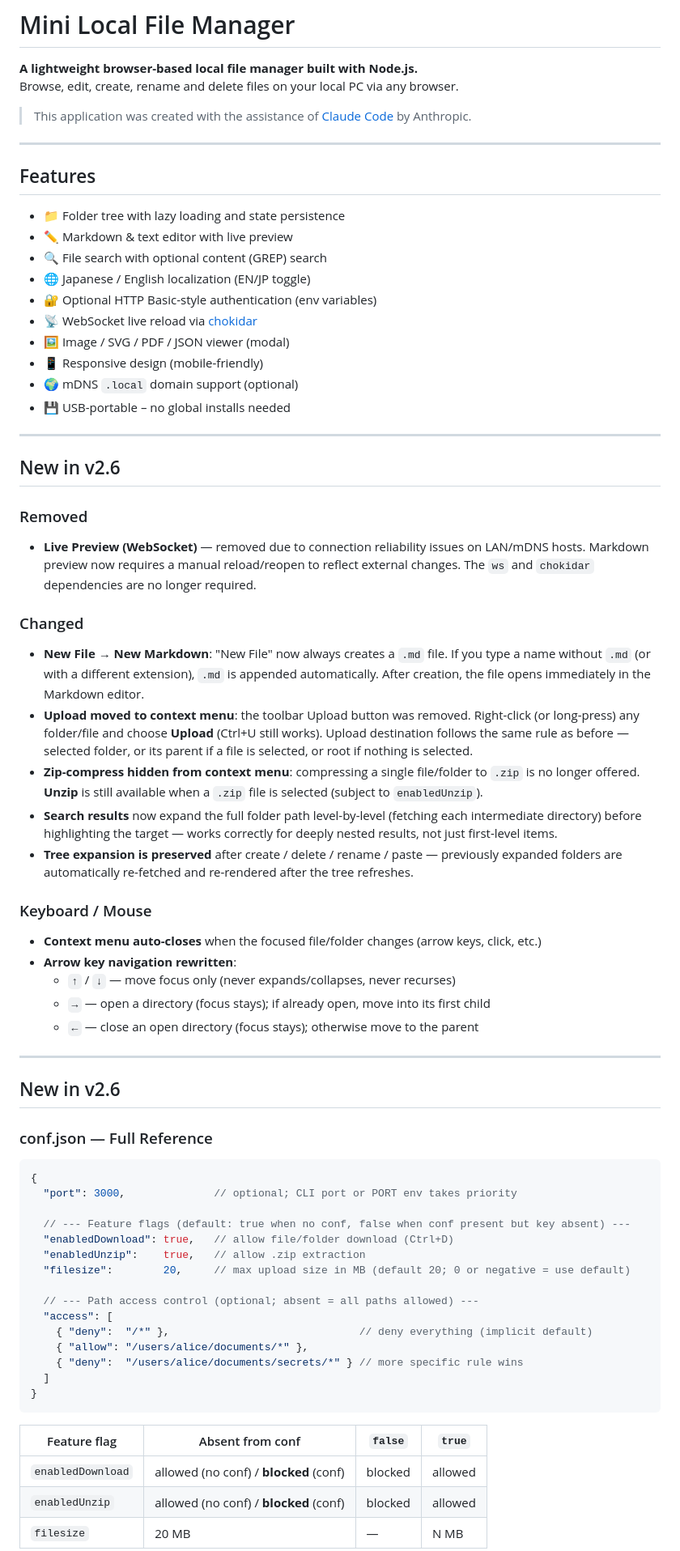
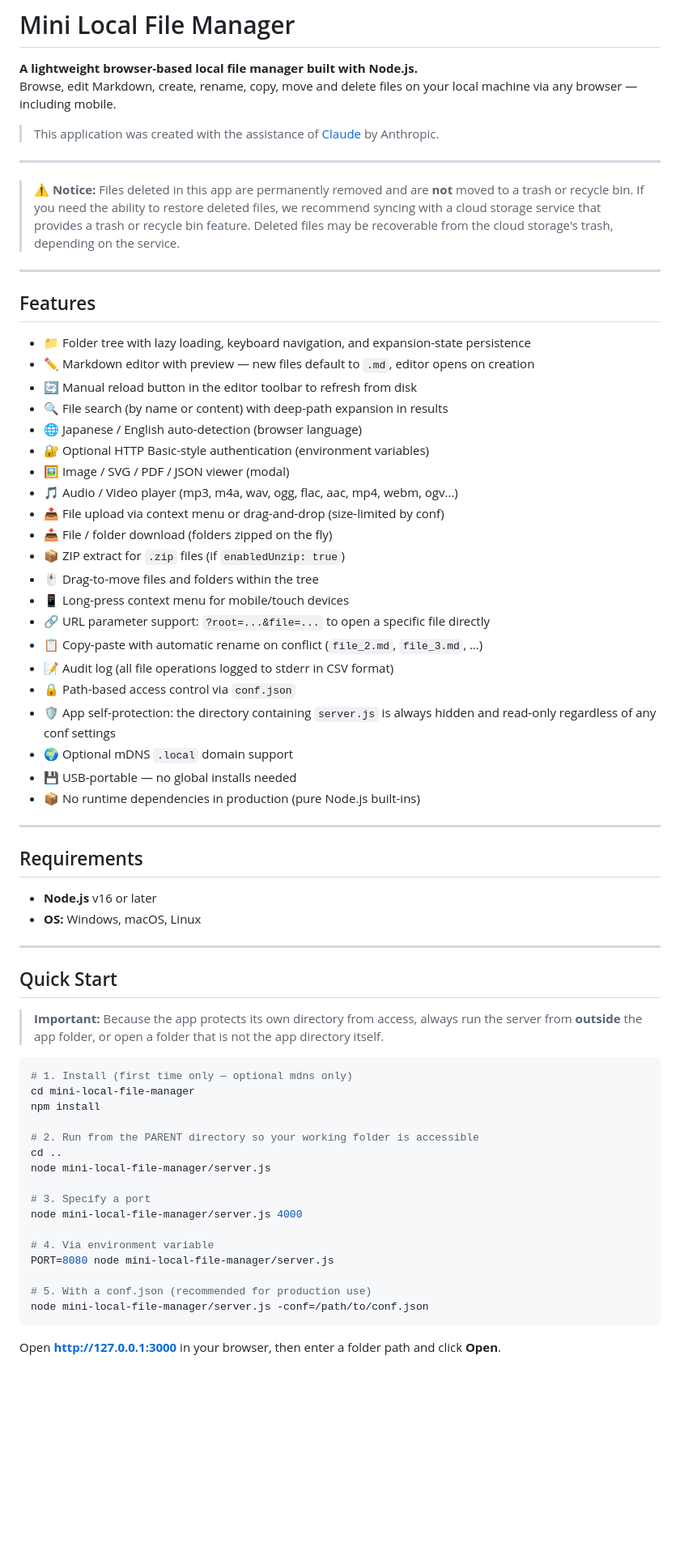
Before and after one commit to kwrsin/mini-local-file-manager, a Markdown page: README.md, the part around one of its changes. Shown at 81% size. Rendered like a GitHub page; blank space fills up the shorter version.

````diff
--- a/README.md
+++ b/README.md
@@ -1,74 +1,71 @@
 # Mini Local File Manager
 
 **A lightweight browser-based local file manager built with Node.js.**
-Browse, edit, create, rename and delete files on your local PC via any browser.
+Browse, edit Markdown, create, rename, copy, move and delete files on your local machine via any browser — including mobile.
 
-> This application was created with the assistance of [Claude Code](https://claude.ai/code) by Anthropic.
+> This application was created with the assistance of [Claude](https://claude.ai) by Anthropic.
+
+---
+
+> ⚠️ **Notice:** Files deleted in this app are permanently removed and are **not** moved to a trash or recycle bin. If you need the ability to restore deleted files, we recommend syncing with a cloud storage service that provides a trash or recycle bin feature. Deleted files may be recoverable from the cloud storage's trash, depending on the service.
 
 ---
 
 ## Features
 
-- 📁 Folder tree with lazy loading and state persistence
-- ✏️ Markdown & text editor with live preview
-- 🔍 File search with optional content (GREP) search
-- 🌐 Japanese / English localization (EN/JP toggle)
-- 🔐 Optional HTTP Basic-style authentication (env variables)
-- 📡 WebSocket live reload via [chokidar](https://github.com/paulmillr/chokidar)
+- 📁 Folder tree with lazy loading, keyboard navigation, and expansion-state persistence
+- ✏️ Markdown editor with preview — new files default to `.md`, editor opens on creation
+- 🔄 Manual reload button in the editor toolbar to refresh from disk
+- 🔍 File search (by name or content) with deep-path expansion in results
+- 🌐 Japanese / English auto-detection (browser language)
+- 🔐 Optional HTTP Basic-style authentication (environment variables)
 - 🖼️ Image / SVG / PDF / JSON viewer (modal)
-- 📱 Responsive design (mobile-friendly)
-- 🌍 mDNS `.local` domain support (optional)
-- 💾 USB-portable – no global installs needed
+- 🎵 Audio / Video player (mp3, m4a, wav, ogg, flac, aac, mp4, webm, ogv…)
+- 📤 File upload via context menu or drag-and-drop (size-limited by conf)
+- 📥 File / folder download (folders zipped on the fly)
+- 📦 ZIP extract for `.zip` files (if `enabledUnzip: true`)
+- 🖱️ Drag-to-move files and folders within the tree
+- 📱 Long-press context menu for mobile/touch devices
+- 🔗 URL parameter support: `?root=...&file=...` to open a specific file directly
+- 📋 Copy-paste with automatic rename on conflict (`file_2.md`, `file_3.md`, …)
+- 📝 Audit log (all file operations logged to stderr in CSV format)
+- 🔒 Path-based access control via `conf.json`
+- 🛡️ App self-protection: the directory containing `server.js` is always hidden and read-only regardless of any conf settings
+- 🌍 Optional mDNS `.local` domain support
+- 💾 USB-portable — no global installs needed
+- 📦 No runtime dependencies in production (pure Node.js built-ins)
 
 ---
 
+## Requirements
 
-
-## New in v2.6
-
-### Removed
-- **Live Preview (WebSocket)** — removed due to connection reliability issues on LAN/mDNS hosts. Markdown preview now requires a manual reload/reopen to reflect external changes. The `ws` and `chokidar` dependencies are no longer required.
-
-### Changed
-- **New File → New Markdown**: "New File" now always creates a `.md` file. If you type a name without `.md` (or with a different extension), `.md` is appended automatically. After creation, the file opens immediately in the Markdown editor.
-- **Upload moved to context menu**: the toolbar Upload button was removed. Right-click (or long-press) any folder/file and choose **Upload** (Ctrl+U still works). Upload destination follows the same rule as before — selected folder, or its parent if a file is selected, or root if nothing is selected.
-- **Zip-compress hidden from context menu**: compressing a single file/folder to `.zip` is no longer offered. **Unzip** is still available when a `.zip` file is selected (subject to `enabledUnzip`).
-- **Search results** now expand the full folder path level-by-level (fetching each intermediate directory) before highlighting the target — works correctly for deeply nested results, not just first-level items.
-- **Tree expansion is preserved** after create / delete / rename / paste — previously expanded folders are automatically re-fetched and re-rendered after the tree refreshes.
-
-### Keyboard / Mouse
-- **Context menu auto-closes** when the focused file/folder changes (arrow keys, click, etc.)
-- **Arrow key navigation rewritten**:
-  - `↑` / `↓` — move focus only (never expands/collapses, never recurses)
-  - `→` — open a directory (focus stays); if already open, move into its first child
-  - `←` — close an open directory (focus stays); otherwise move to the parent
+- **Node.js** v16 or later
+- **OS:** Windows, macOS, Linux
 
 ---
-## New in v2.6
 
-### conf.json — Full Reference
+## Quick Start
 
-```jsonc
-{
-  "port": 3000,              // optional; CLI port or PORT env takes priority
+> **Important:** Because the app protects its own directory from access, always run the server from **outside** the app folder, or open a folder that is not the app directory itself.
 
-  // --- Feature flags (default: true when no conf, false when conf present but key absent) ---
-  "enabledDownload": true,   // allow file/folder download (Ctrl+D)
-  "enabledUnzip":    true,   // allow .zip extraction
-  "filesize":        20,     // max upload size in MB (default 20; 0 or negative = use default)
+```bash
+# 1. Install (first time only — optional mdns only)
+cd mini-local-file-manager
+npm install
 
-  // --- Path access control (optional; absent = all paths allowed) ---
-  "access": [
-    { "deny":  "/*" },                              // deny everything (implicit default)
-    { "allow": "/users/alice/documents/*" },
-    { "deny":  "/users/alice/documents/secrets/*" } // more specific rule wins
-  ]
-}
+# 2. Run from the PARENT directory so your working folder is accessible
+cd ..
+node mini-local-file-manager/server.js
+
+# 3. Specify a port
+node mini-local-file-manager/server.js 4000
+
+# 4. Via environment variable
+PORT=8080 node mini-local-file-manager/server.js
+
+# 5. With a conf.json (recommended for production use)
+node mini-local-file-manager/server.js -conf=/path/to/conf.json
 ```
 
-| Feature flag | Absent from conf | `false` | `true` |
-|---|---|---|---|
-| `enabledDownload` | allowed (no conf) / **blocked** (conf) | blocked | allowed |
-| `enabledUnzip`    | allowed (no conf) / **blocked** (conf) | blocked | allowed |
-| `filesize`        | 20 MB | — | N MB |
+Open **http://127.0.0.1:3000** in your browser, then enter a folder path and click **Open**.
 
````
Also changed, not shown: other parts of README.md (+213 -199 lines).
